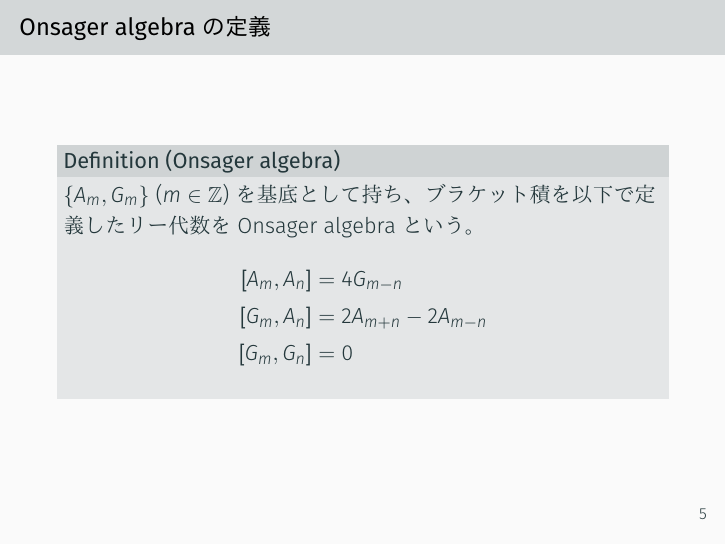
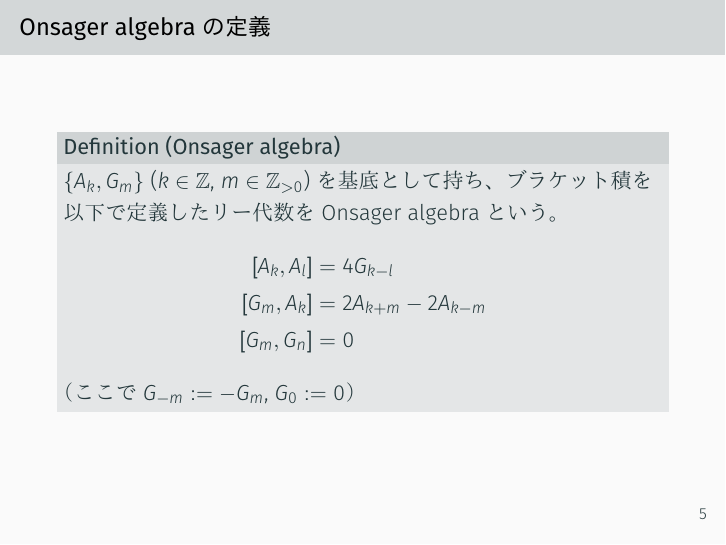
Before and after one commit to usami-k/mathematics, LaTeX slides (OnsagerAlgebra/OnsagerAlgebra.tex): page 5 of 16. The pictures show the PDF file OnsagerAlgebra/OnsagerAlgebra.pdf that the author committed with the source.

Commit message:
Fix definition

```diff
--- a/OnsagerAlgebra/OnsagerAlgebra.tex
+++ b/OnsagerAlgebra/OnsagerAlgebra.tex
@@ -61,13 +61,14 @@
     \frametitle{Onsager algebra の定義}
 
     \begin{definition}[Onsager algebra]
-        \( \{A_m, G_m\} \) (\( m \in \mathbb{Z} \)) を基底として持ち、
+        \( \{A_k, G_m\} \) (\( k \in \mathbb{Z} \), \( m \in \mathbb{Z}_{>0} \)) を基底として持ち、
         ブラケット積を以下で定義したリー代数を Onsager algebra という。
         \begin{align*}
-            [A_m, A_n] & = 4G_{m-n}            \\
-            [G_m, A_n] & = 2A_{m+n} - 2A_{m-n} \\
+            [A_k, A_l] & = 4G_{k-l}            \\
+            [G_m, A_k] & = 2A_{k+m} - 2A_{k-m} \\
             [G_m, G_n] & = 0
         \end{align*}
+        （ここで \(G_{-m} := -G_m\), \(G_0 := 0\)）
     \end{definition}
 \end{frame}
 
@@ -116,9 +117,9 @@
             \{ x \in \mathbb{C}[t,t^{-1}] \otimes \mathfrak{sl}(2,\mathbb{C}) \mid \omega(x) = x \}
         \]
         （\(\omega \) による fixed point subalgebra）は Onsager algebra と同型である。
-        また、以下の \( \{A_m, G_m\} \) (\( m \in \mathbb{Z} \)) がその基底である。
+        また、以下の \( \{A_k, G_m\} \) (\( k \in \mathbb{Z} \), \( m \in \mathbb{Z}_{>0} \)) がその基底である。
         \begin{align*}
-            A_m & = 2t^m e + 2t^{-m} f \\
+            A_k & = 2t^k e + 2t^{-k} f \\
             G_m & = (t^m - t^{-m}) h
         \end{align*}
     \end{proposition}
```
Also changed, not shown: OnsagerAlgebra/OnsagerAlgebra.pdf.
